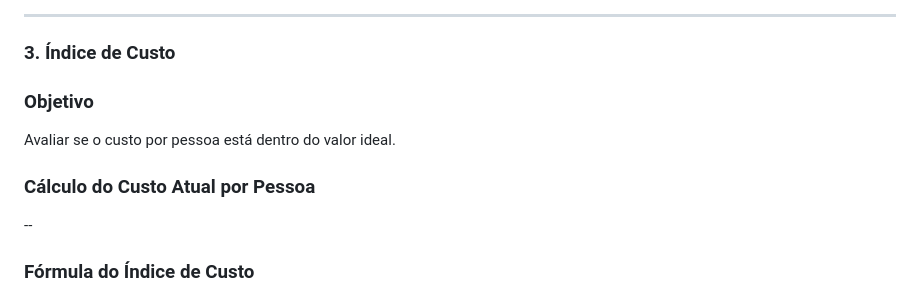
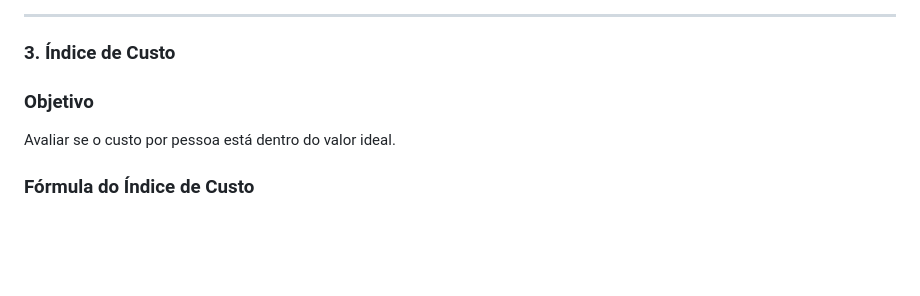
Before and after one commit to NikolasTola/churrascada-calculator, a Markdown page: README.md, the part around one of its changes. Drawn GitHub-style; blank space fills up the shorter version.

```diff
--- a/README.md
+++ b/README.md
@@ -303,9 +306,5 @@ Explicação: Aplica um decaimento exponencial ao erro relativo. O índice tende
 
 Avaliar se o custo por pessoa está dentro do valor ideal.
 
-### Cálculo do Custo Atual por Pessoa
-
---
-
 ### Fórmula do Índice de Custo
 
```
Also changed, not shown: other parts of README.md (+22 -20 lines).
